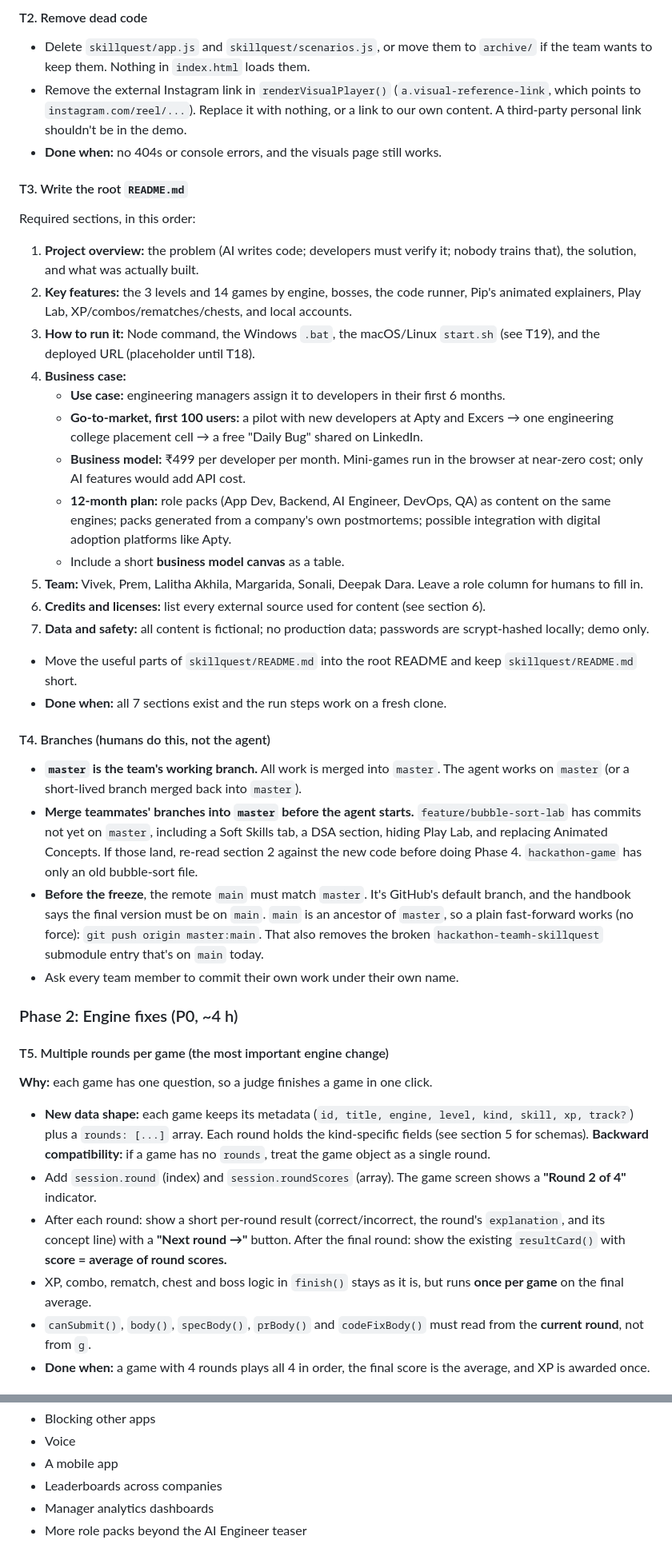
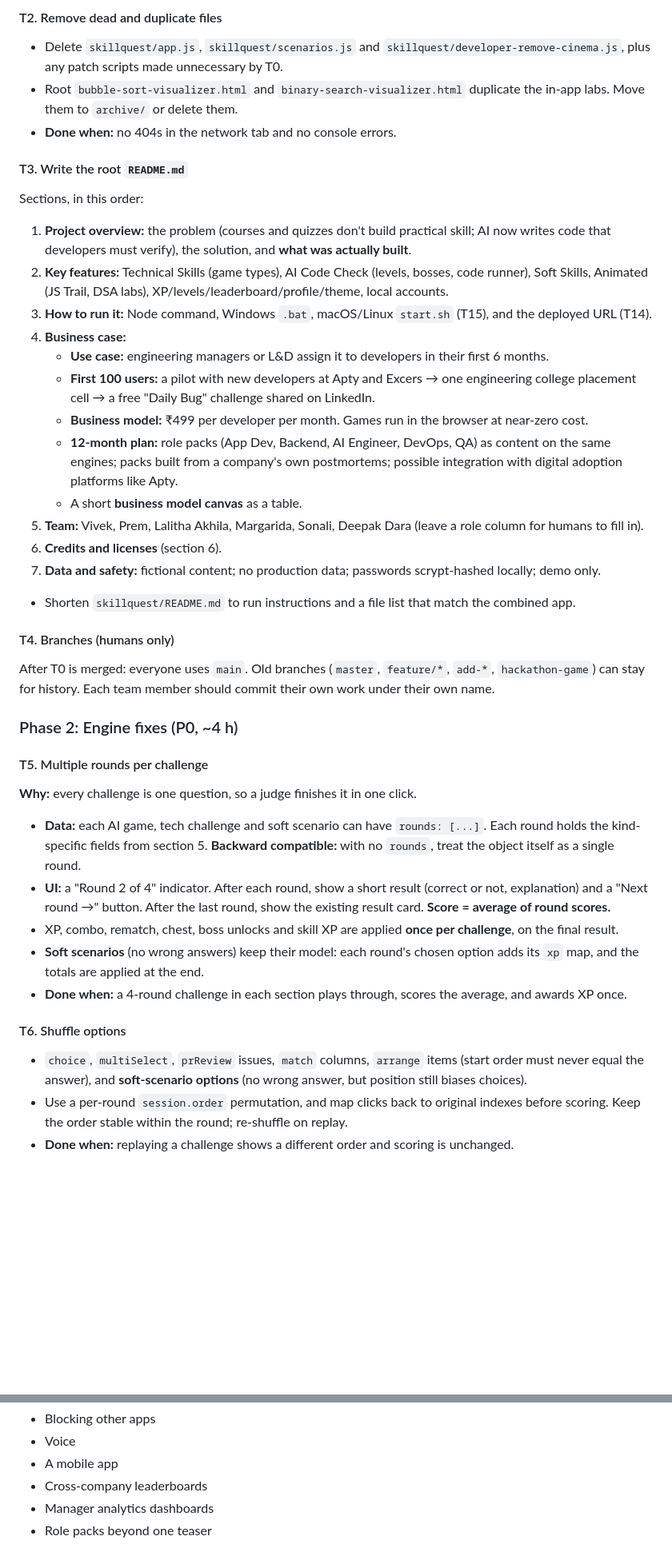
Before and after one commit to daradeepak/hackathon-teamh-skillquest, a Markdown page: IMPROVEMENTS.md, 2 parts joined by grey strips. Shown at 80% size. Rendered like a GitHub page; blank space fills up the shorter version.

```diff
--- a/IMPROVEMENTS.md
+++ b/IMPROVEMENTS.md
@@ -109,41 +169,40 @@ Windows: double-click `skillquest/start-localhost.bat`. There are no npm depende
 
-#### T2. Remove dead code
-- Delete `skillquest/app.js` and `skillquest/scenarios.js`, or move them to `archive/` if the team wants to keep them. Nothing in `index.html` loads them.
-- Remove the external Instagram link in `renderVisualPlayer()` (`a.visual-reference-link`, which points to `instagram.com/reel/...`). Replace it with nothing, or a link to our own content. A third-party personal link shouldn't be in the demo.
-- **Done when:** no 404s or console errors, and the visuals page still works.
+#### T2. Remove dead and duplicate files
+- Delete `skillquest/app.js`, `skillquest/scenarios.js` and `skillquest/developer-remove-cinema.js`, plus any patch scripts made unnecessary by T0.
+- Root `bubble-sort-visualizer.html` and `binary-search-visualizer.html` duplicate the in-app labs. Move them to `archive/` or delete them.
+- **Done when:** no 404s in the network tab and no console errors.
 
 #### T3. Write the root `README.md`
-Required sections, in this order:
-1. **Project overview:** the problem (AI writes code; developers must verify it; nobody trains that), the solution, and what was actually built.
-2. **Key features:** the 3 levels and 14 games by engine, bosses, the code runner, Pip's animated explainers, Play Lab, XP/combos/rematches/chests, and local accounts.
-3. **How to run it:** Node command, the Windows `.bat`, the macOS/Linux `start.sh` (see T19), and the deployed URL (placeholder until T18).
+Sections, in this order:
+1. **Project overview:** the problem (courses and quizzes don't build practical skill; AI now writes code that developers must verify), the solution, and **what was actually built**.
+2. **Key features:** Technical Skills (game types), AI Code Check (levels, bosses, code runner), Soft Skills, Animated (JS Trail, DSA labs), XP/levels/leaderboard/profile/theme, local accounts.
+3. **How to run it:** Node command, Windows `.bat`, macOS/Linux `start.sh` (T15), and the deployed URL (T14).
 4. **Business case:**
-   - **Use case:** engineering managers assign it to developers in their first 6 months.
-   - **Go-to-market, first 100 users:** a pilot with new developers at Apty and Excers → one engineering college placement cell → a free "Daily Bug" shared on LinkedIn.
-   - **Business model:** ₹499 per developer per month. Mini-games run in the browser at near-zero cost; only AI features would add API cost.
-   - **12-month plan:** role packs (App Dev, Backend, AI Engineer, DevOps, QA) as content on the same engines; packs generated from a company's own postmortems; possible integration with digital adoption platforms like Apty.
-   - Include a short **business model canvas** as a table.
-5. **Team:** Vivek, Prem, Lalitha Akhila, Margarida, Sonali, Deepak Dara. Leave a role column for humans to fill in.
-6. **Credits and licenses:** list every external source used for content (see section 6).
-7. **Data and safety:** all content is fictional; no production data; passwords are scrypt-hashed locally; demo only.
-- Move the useful parts of `skillquest/README.md` into the root README and keep `skillquest/README.md` short.
-- **Done when:** all 7 sections exist and the run steps work on a fresh clone.
+   - **Use case:** engineering managers or L&D assign it to developers in their first 6 months.
+   - **First 100 users:** a pilot with new developers at Apty and Excers → one engineering college placement cell → a free "Daily Bug" challenge shared on LinkedIn.
+   - **Business model:** ₹499 per developer per month. Games run in the browser at near-zero cost.
+   - **12-month plan:** role packs (App Dev, Backend, AI Engineer, DevOps, QA) as content on the same engines; packs built from a company's own postmortems; possible integration with digital adoption platforms like Apty.
+   - A short **business model canvas** as a table.
+5. **Team:** Vivek, Prem, Lalitha Akhila, Margarida, Sonali, Deepak Dara (leave a role column for humans to fill in).
+6. **Credits and licenses** (section 6).
+7. **Data and safety:** fictional content; no production data; passwords scrypt-hashed locally; demo only.
+- Shorten `skillquest/README.md` to run instructions and a file list that match the combined app.
 
-#### T4. Branches (humans do this, not the agent)
-- **`master` is the team's working branch.** All work is merged into `master`. The agent works on `master` (or a short-lived branch merged back into `master`).
-- **Merge teammates' branches into `master` before the agent starts.** `feature/bubble-sort-lab` has commits not yet on `master`, including a Soft Skills tab, a DSA section, hiding Play Lab, and replacing Animated Concepts. If those land, re-read section 2 against the new code before doing Phase 4. `hackathon-game` has only an old bubble-sort file.
-- **Before the freeze**, the remote `main` must match `master`. It's GitHub's default branch, and the handbook says the final version must be on `main`. `main` is an ancestor of `master`, so a plain fast-forward works (no force): `git push origin master:main`. That also removes the broken `hackathon-teamh-skillquest` submodule entry that's on `main` today.
-- Ask every team member to commit their own work under their own name.
+#### T4. Branches (humans only)
+After T0 is merged: everyone uses `main`. Old branches (`master`, `feature/*`, `add-*`, `hackathon-game`) can stay for history. Each team member should commit their own work under their own name.
 
 ### Phase 2: Engine fixes (P0, ~4 h)
 
-#### T5. Multiple rounds per game (the most important engine change)
-**Why:** each game has one question, so a judge finishes a game in one click.
+#### T5. Multiple rounds per challenge
+**Why:** every challenge is one question, so a judge finishes it in one click.
+- **Data:** each AI game, tech challenge and soft scenario can have `rounds: [...]`. Each round holds the kind-specific fields from section 5. **Backward compatible:** with no `rounds`, treat the object itself as a single round.
+- **UI:** a "Round 2 of 4" indicator. After each round, show a short result (correct or not, explanation) and a "Next round →" button. After the last round, show the existing result card. **Score = average of round scores.**
+- XP, combo, rematch, chest, boss unlocks and skill XP are applied **once per challenge**, on the final result.
+- **Soft scenarios** (no wrong answers) keep their model: each round's chosen option adds its `xp` map, and the totals are applied at the end.
+- **Done when:** a 4-round challenge in each section plays through, scores the average, and awards XP once.
 
-- **New data shape:** each game keeps its metadata (`id, title, engine, level, kind, skill, xp, track?`) plus a `rounds: [...]` array. Each round holds the kind-specific fields (see section 5 for schemas). **Backward compatibility:** if a game has no `rounds`, treat the game object as a single round.
-- Add `session.round` (index) and `session.roundScores` (array). The game screen shows a **"Round 2 of 4"** indicator.
-- After each round: show a short per-round result (correct/incorrect, the round's `explanation`, and its concept line) with a **"Next round →"** button. After the final round: show the existing `resultCard()` with **score = average of round scores.**
-- XP, combo, rematch, chest and boss logic in `finish()` stays as it is, but runs **once per game** on the final average.
-- `canSubmit()`, `body()`, `specBody()`, `prBody()` and `codeFixBody()` must read from the **current round**, not from `g`.
-- **Done when:** a game with 4 rounds plays all 4 in order, the final score is the average, and XP is awarded once.
+#### T6. Shuffle options
+- `choice`, `multiSelect`, `prReview` issues, `match` columns, `arrange` items (start order must never equal the answer), and **soft-scenario options** (no wrong answer, but position still biases choices).
+- Use a per-round `session.order` permutation, and map clicks back to original indexes before scoring. Keep the order stable within the round; re-shuffle on replay.
+- **Done when:** replaying a challenge shows a different order and scoring is unchanged.
 
@@ -405,6 +390,6 @@ Run through all of these on the **deployed URL**, in a fresh private browser win
 - Blocking other apps
 - Voice
 - A mobile app
-- Leaderboards across companies
+- Cross-company leaderboards
 - Manager analytics dashboards
-- More role packs beyond the AI Engineer teaser
+- Role packs beyond one teaser
```
Also changed, not shown: other parts of IMPROVEMENTS.md (+231 -245 lines).
